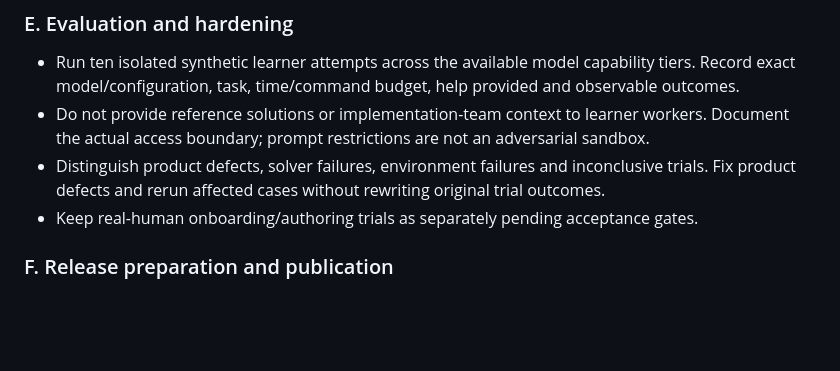
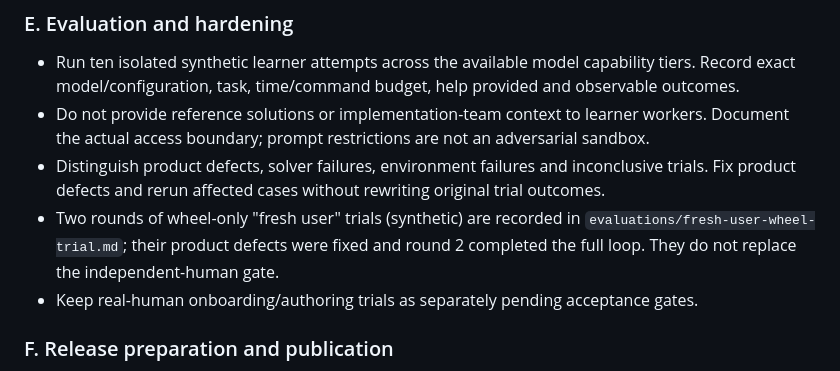
Before and after one commit to franndeli/patchground, a Markdown page: docs/delivery-plan.md, the part around the change. GitHub-like rendering; blank space fills up the shorter version.

Commit message:
Record the fresh-user wheel trials

```diff
--- a/docs/delivery-plan.md
+++ b/docs/delivery-plan.md
@@ -60,6 +60,9 @@ ideas receive explicit dispositions; they are not silently treated as mandatory
   the actual access boundary; prompt restrictions are not an adversarial sandbox.
 - Distinguish product defects, solver failures, environment failures and inconclusive trials.
   Fix product defects and rerun affected cases without rewriting original trial outcomes.
+- Two rounds of wheel-only "fresh user" trials (synthetic) are recorded in
+  `evaluations/fresh-user-wheel-trial.md`; their product defects were fixed and round 2 completed
+  the full loop. They do not replace the independent-human gate.
 - Keep real-human onboarding/authoring trials as separately pending acceptance gates.
 
 ### F. Release preparation and publication
```
Also changed, not shown: docs/evaluations/fresh-user-wheel-trial.md (added, +73 -0 lines).
